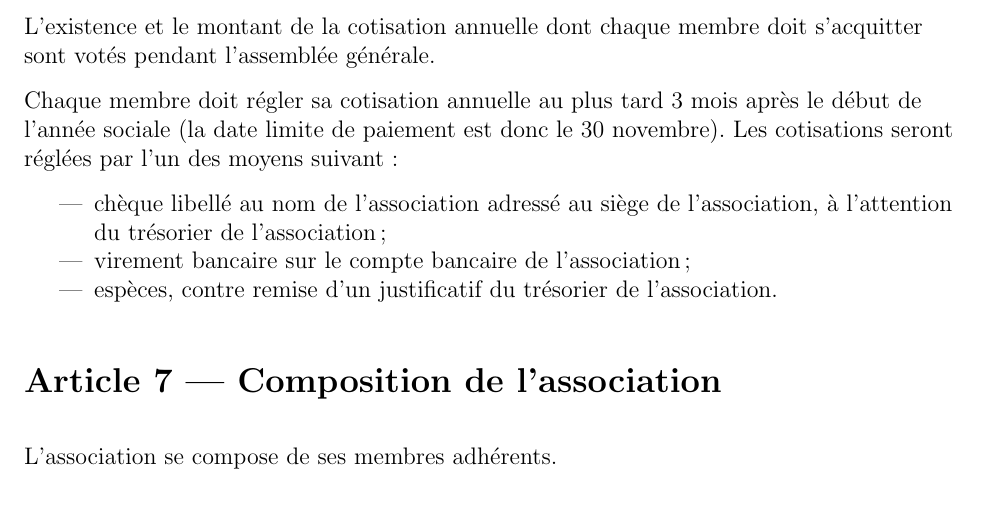
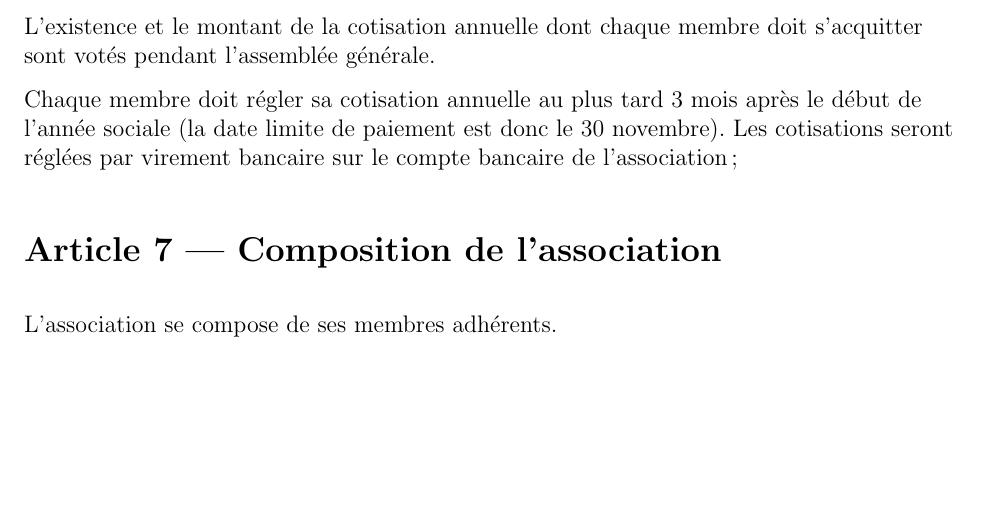
Before and after one commit to nantes-machine-learning-meetup/NMLA, a LaTeX document (statuts.tex): part of page 2 of 8, cut so that both start at the same text, the shorter picture padded with empty space. Compiled offline with pdfLaTeX.

Commit message:
On ne paie que par virement

```diff
--- a/statuts.tex
+++ b/statuts.tex
@@ -81,16 +81,8 @@ doit s'acquitter sont votés pendant l'assemblée générale.
 
 Chaque membre doit régler sa cotisation annuelle au plus tard 3 mois
 après le début de l'année sociale (la date limite de paiement est donc
-le 30 novembre). Les cotisations seront réglées par l'un des moyens
-suivant~:
-
-\begin{itemize}
-\item chèque libellé au nom de l'association adressé au siège de
-  l'association, à l'attention du trésorier de l'association~;
-\item virement bancaire sur le compte bancaire de l'association~;
-\item espèces, contre remise d’un justificatif du trésorier de
-  l'association.
-\end{itemize}
+le 30 novembre). Les cotisations seront réglées par virement bancaire
+sur le compte bancaire de l'association~;
 
 \section{Composition de l'association}
 \label{sec:composition-de-l-association}
```
Also changed, not shown: statuts.pdf.
